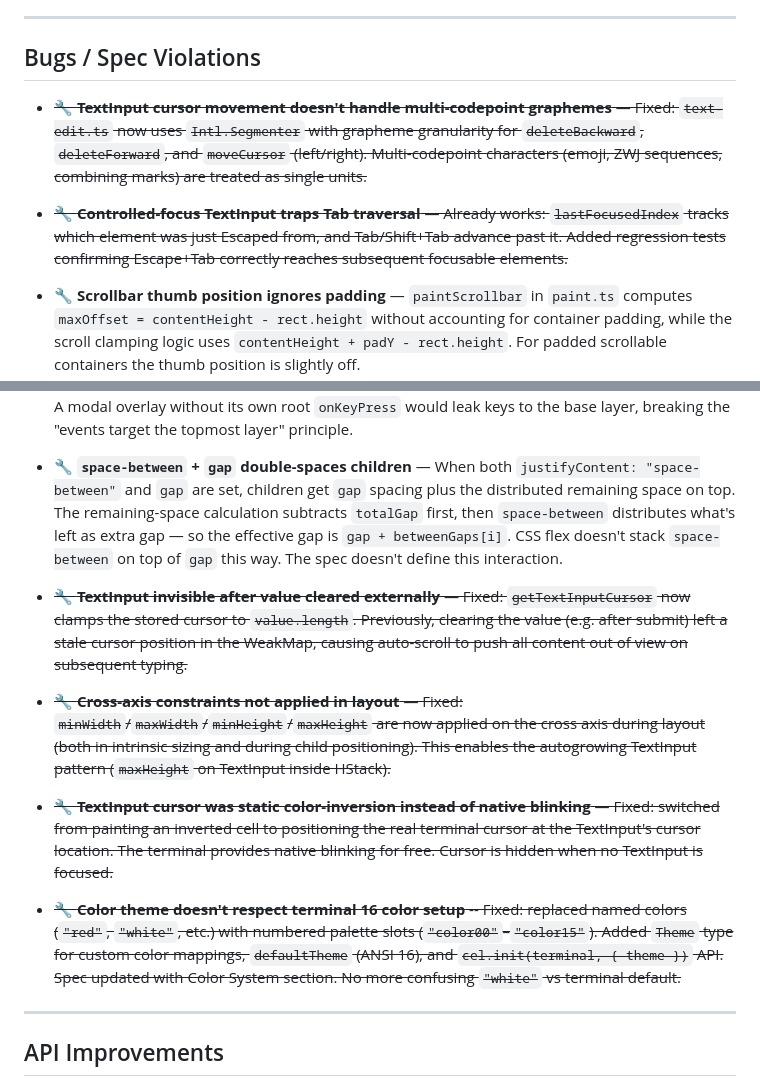
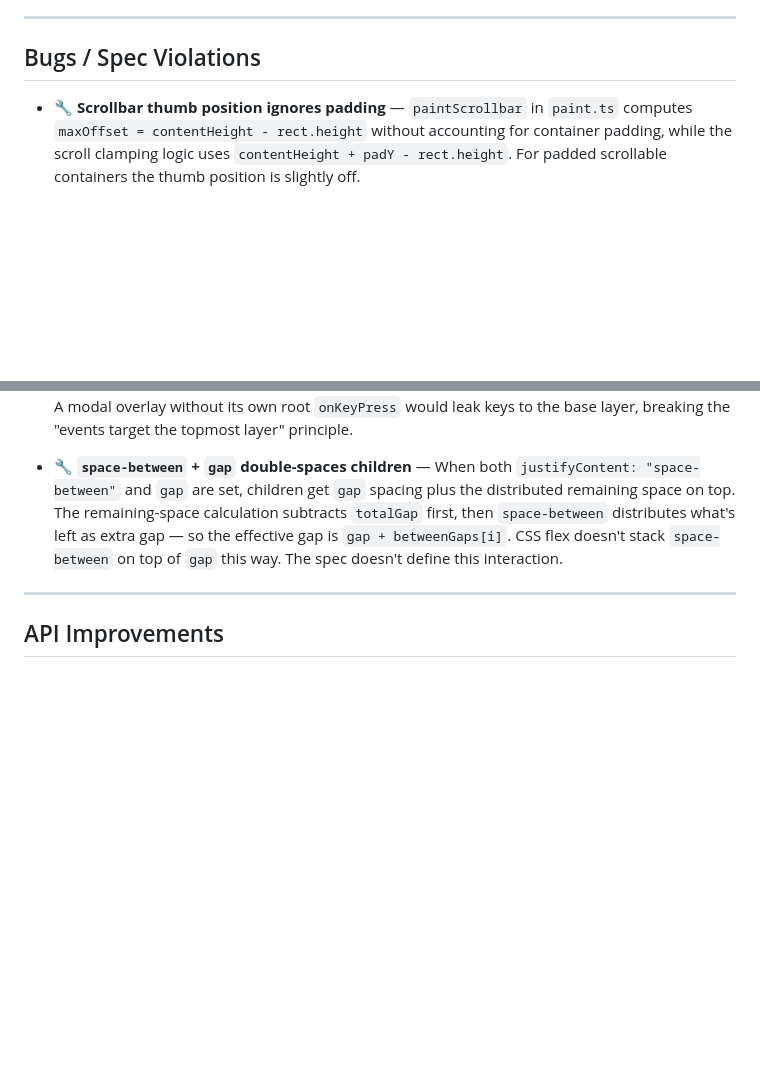
Before and after one commit to sacenox/cel-tui, a Markdown page: TODO.md, 2 parts joined by grey strips. GitHub-like rendering; blank space fills up the shorter version.

Commit message:
docs(TODO): remove completed items, keep only open work

```diff
--- a/TODO.md
+++ b/TODO.md
@@ -12,10 +12,6 @@ Remaining work, known bugs, and planned improvements.
 
 ## Bugs / Spec Violations
 
-- ~~🔧 **TextInput cursor movement doesn't handle multi-codepoint graphemes** — Fixed: `text-edit.ts` now uses `Intl.Segmenter` with grapheme granularity for `deleteBackward`, `deleteForward`, and `moveCursor` (left/right). Multi-codepoint characters (emoji, ZWJ sequences, combining marks) are treated as single units.~~
-
-- ~~🔧 **Controlled-focus TextInput traps Tab traversal** — Already works: `lastFocusedIndex` tracks which element was just Escaped from, and Tab/Shift+Tab advance past it. Added regression tests confirming Escape+Tab correctly reaches subsequent focusable elements.~~
-
 - 🔧 **Scrollbar thumb position ignores padding** — `paintScrollbar` in `paint.ts` computes `maxOffset = contentHeight - rect.height` without accounting for container padding, while the scroll clamping logic uses `contentHeight + padY - rect.height`. For padded scrollable containers the thumb position is slightly off.
 
 - 🔧 **Duplicate max scroll offset calculation** — `getMaxScrollOffset` in `cel.ts` and `computeMaxScrollOffset` in `paint.ts` implement the same logic. Should be extracted to a shared function.
@@ -23,14 +19,6 @@ Remaining work, known bugs, and planned improvements.
 - 🔧 **Key events leak through layers** — When no element is focused and the topmost layer's root has no `onKeyPress`, `handleKeyEvent` falls through to lower layers. Mouse input stops at the topmost layer with a node at the event position, but keyboard input doesn't follow the same rule. A modal overlay without its own root `onKeyPress` would leak keys to the base layer, breaking the "events target the topmost layer" principle.
 
 - 🔧 **`space-between` + `gap` double-spaces children** — When both `justifyContent: "space-between"` and `gap` are set, children get `gap` spacing plus the distributed remaining space on top. The remaining-space calculation subtracts `totalGap` first, then `space-between` distributes what's left as extra gap — so the effective gap is `gap + betweenGaps[i]`. CSS flex doesn't stack `space-between` on top of `gap` this way. The spec doesn't define this interaction.
-
-- ~~🔧 **TextInput invisible after value cleared externally** — Fixed: `getTextInputCursor` now clamps the stored cursor to `value.length`. Previously, clearing the value (e.g. after submit) left a stale cursor position in the WeakMap, causing auto-scroll to push all content out of view on subsequent typing.~~
-
-- ~~🔧 **Cross-axis constraints not applied in layout** — Fixed: `minWidth`/`maxWidth`/`minHeight`/`maxHeight` are now applied on the cross axis during layout (both in intrinsic sizing and during child positioning). This enables the autogrowing TextInput pattern (`maxHeight` on TextInput inside HStack).~~
-
-- ~~🔧 **TextInput cursor was static color-inversion instead of native blinking** — Fixed: switched from painting an inverted cell to positioning the real terminal cursor at the TextInput's cursor location. The terminal provides native blinking for free. Cursor is hidden when no TextInput is focused.~~
-
-- ~~🔧 **Color theme doesn't respect terminal 16 color setup** -- Fixed: replaced named colors (`"red"`, `"white"`, etc.) with numbered palette slots (`"color00"`–`"color15"`). Added `Theme` type for custom color mappings, `defaultTheme` (ANSI 16), and `cel.init(terminal, { theme })` API. Spec updated with Color System section. No more confusing `"white"` vs terminal default.~~
 
 ---
 
```
